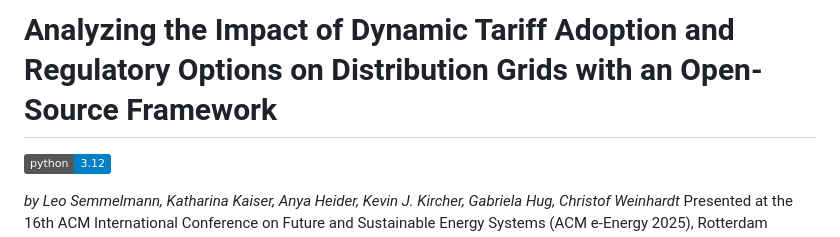
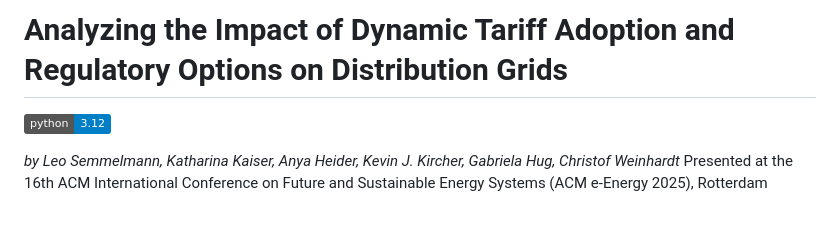
Before and after one commit to leloq/dynamic-tariffs-in-distribution-grids, a Markdown page: README.md, the part around the change. Drawn GitHub-style; badges without logos; blank space fills up the shorter version.

```diff
--- a/README.md
+++ b/README.md
@@ -1,4 +1,4 @@
-# Analyzing the Impact of Dynamic Tariff Adoption and Regulatory Options on Distribution Grids with an Open-Source Framework
+# Analyzing the Impact of Dynamic Tariff Adoption and Regulatory Options on Distribution Grids
 
 ![Python](https://img.shields.io/badge/python-3.12-blue.svg)
 
```
